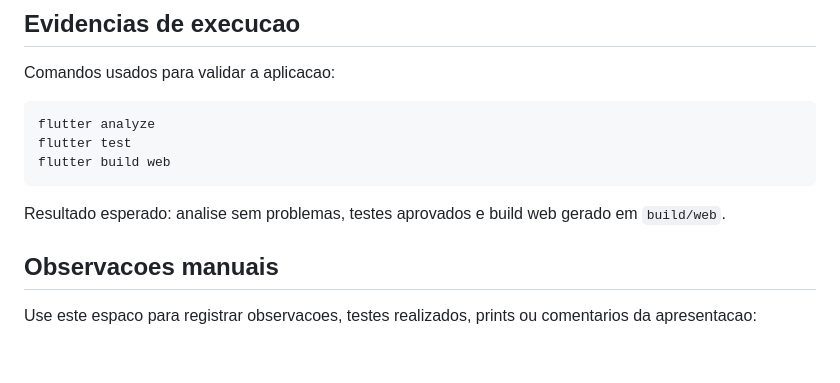
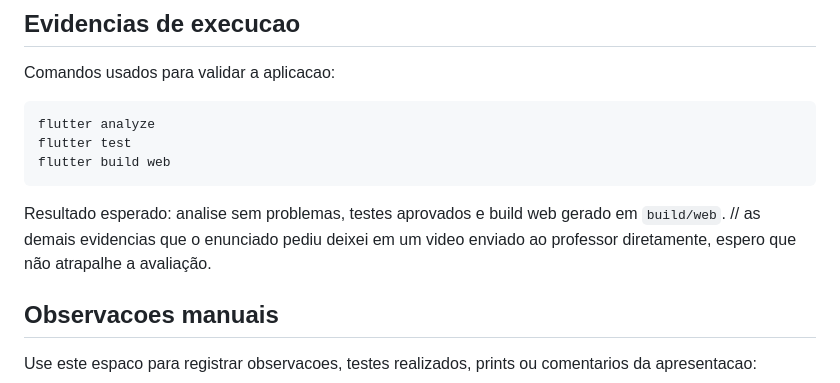
Before and after one commit to PedroBorgheti/Atv_supplier, a Markdown page: README.md, the part around the change. GitHub-like rendering; blank space fills up the shorter version.

Commit message:
Update README.md
Update Readme.md - comentario a mais.

````diff
--- a/README.md
+++ b/README.md
@@ -101,7 +101,7 @@ flutter build web
 ```
 
 Resultado esperado: analise sem problemas, testes aprovados e build web gerado em `build/web`.
-
+// as demais evidencias que o enunciado pediu deixei em um video enviado ao professor diretamente, espero que não atrapalhe a avaliação.
 ## Observacoes manuais
 
 Use este espaco para registrar observacoes, testes realizados, prints ou comentarios da apresentacao:
````
